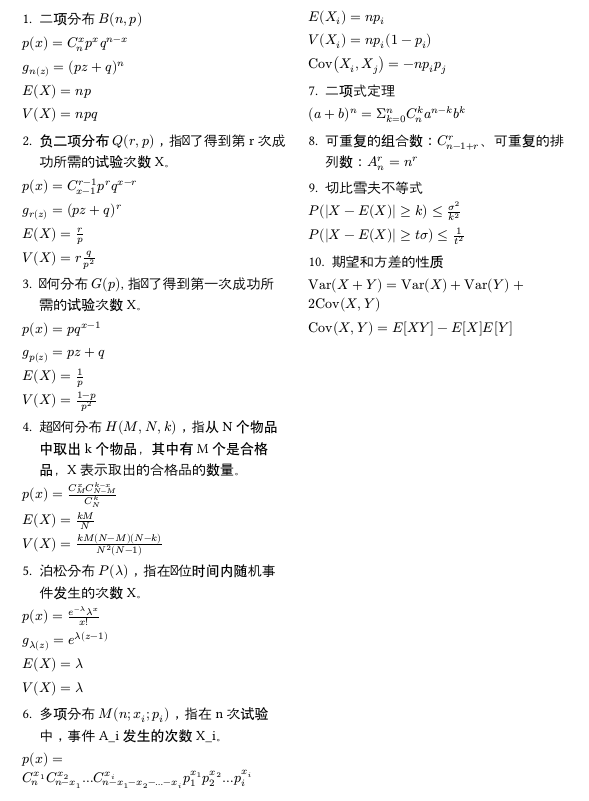
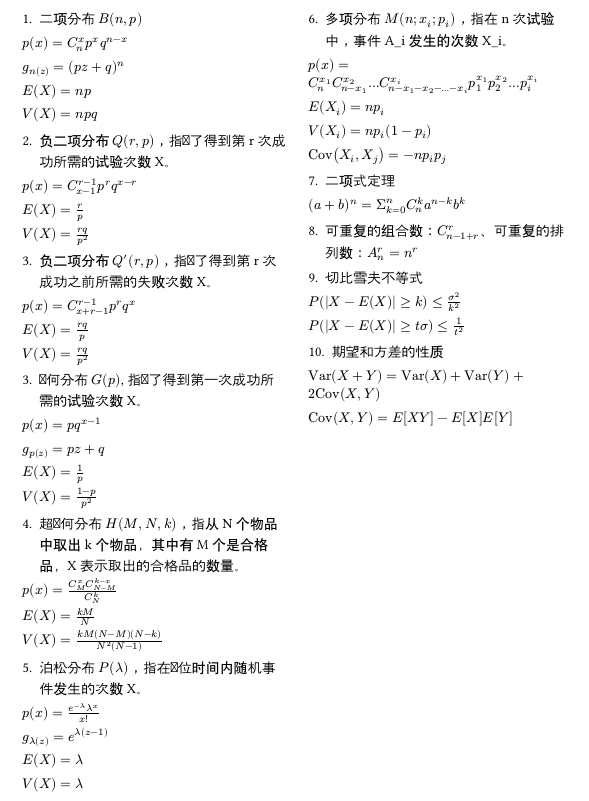
Before and after one commit to gaojunran/discrete-homework, a Typst document (notes/notes.typ): part of the page, cut so that both start at the same text. Compiled offline with Typst 0.15; a missing font is replaced by an installed copy or a similar font.

Commit message:
update notes

```diff
--- a/notes/notes.typ
+++ b/notes/notes.typ
@@ -16,11 +16,17 @@ $V(X) = n p q$
 
 $p(x) = C_(x-1)^(r-1) p^r q^(x-r)$
 
-$g_r(z) = (p z + q)^r$
-
 $E(X) = r / p$
 
-$V(X) = r q / p^2$
+$V(X) = (r q) / p^2$
+
+3. 负二项分布 $Q'(r, p)$，指为了得到第 r 次成功之前所需的失败次数 X。
+
+$p(x) = C_(x+r-1)^(r-1) p^r q^x$
+
+$E(X) = (r q) / p$
+
+$V(X) = (r q) / p^2$
 
 3. 几何分布 $G(p)$, 指为了得到第一次成功所需的试验次数 X。
 
```
